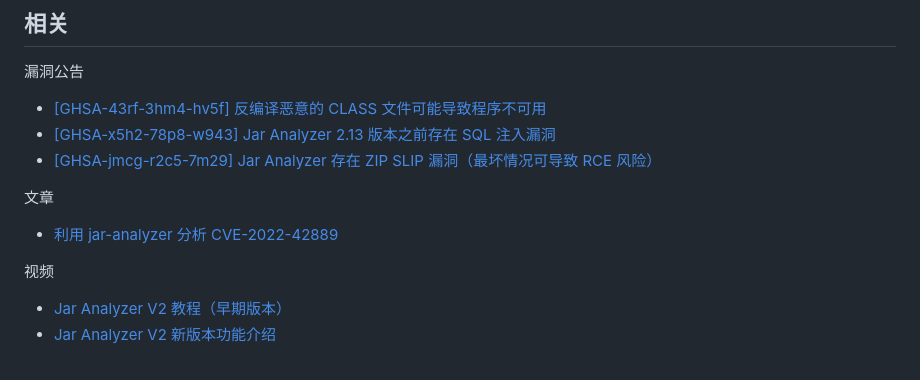
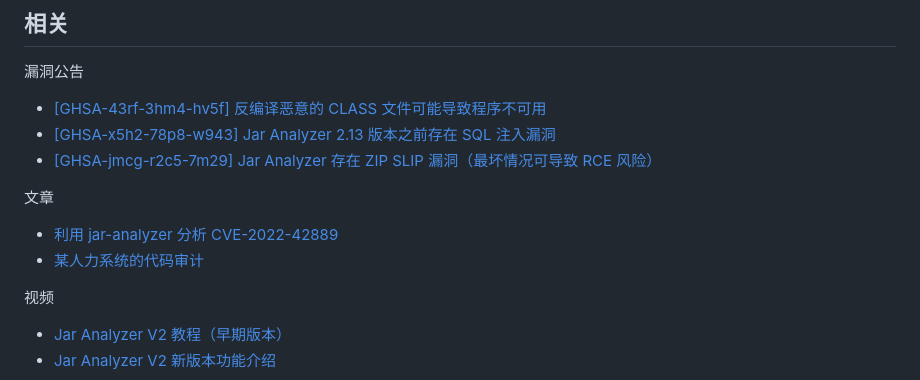
Before and after one commit to jar-analyzer/jar-analyzer, a Markdown page: README.md, the part around the change. GitHub-like rendering.

```diff
--- a/README.md
+++ b/README.md
@@ -63,6 +63,7 @@
 文章
 
 - [利用 jar-analyzer 分析 CVE-2022-42889](https://zone.huoxian.cn/d/2884-jar-analyzer-cve-2022-42889)
+- [某人力系统的代码审计](https://forum.butian.net/share/3109)
 
 视频
 
```
